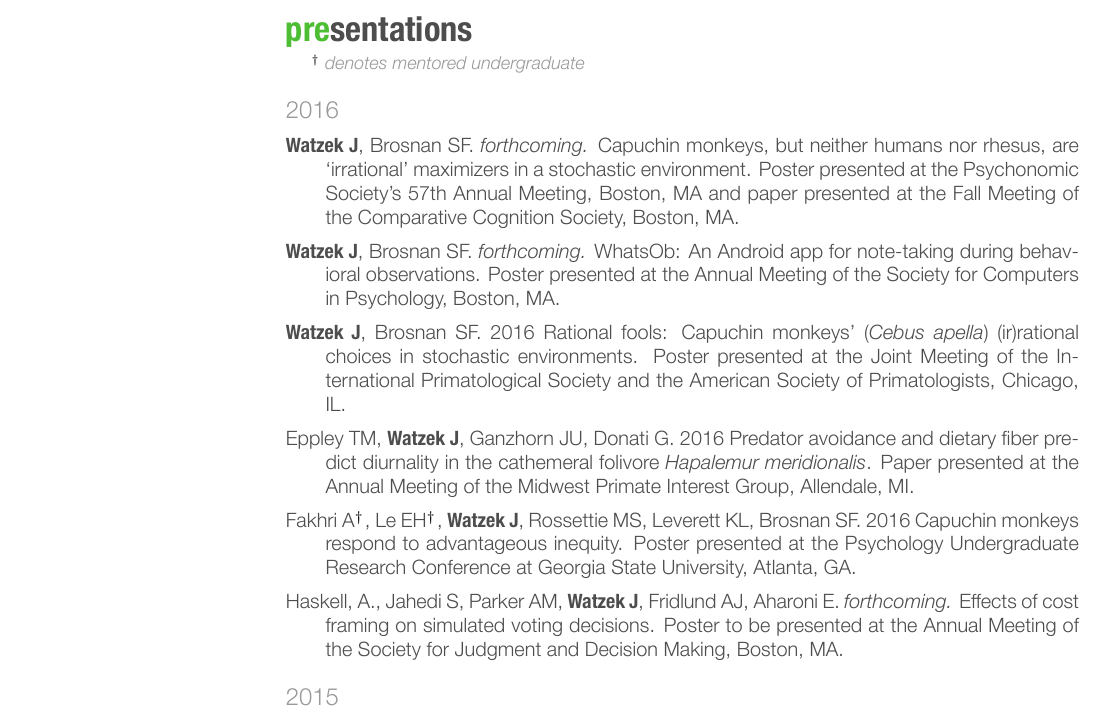
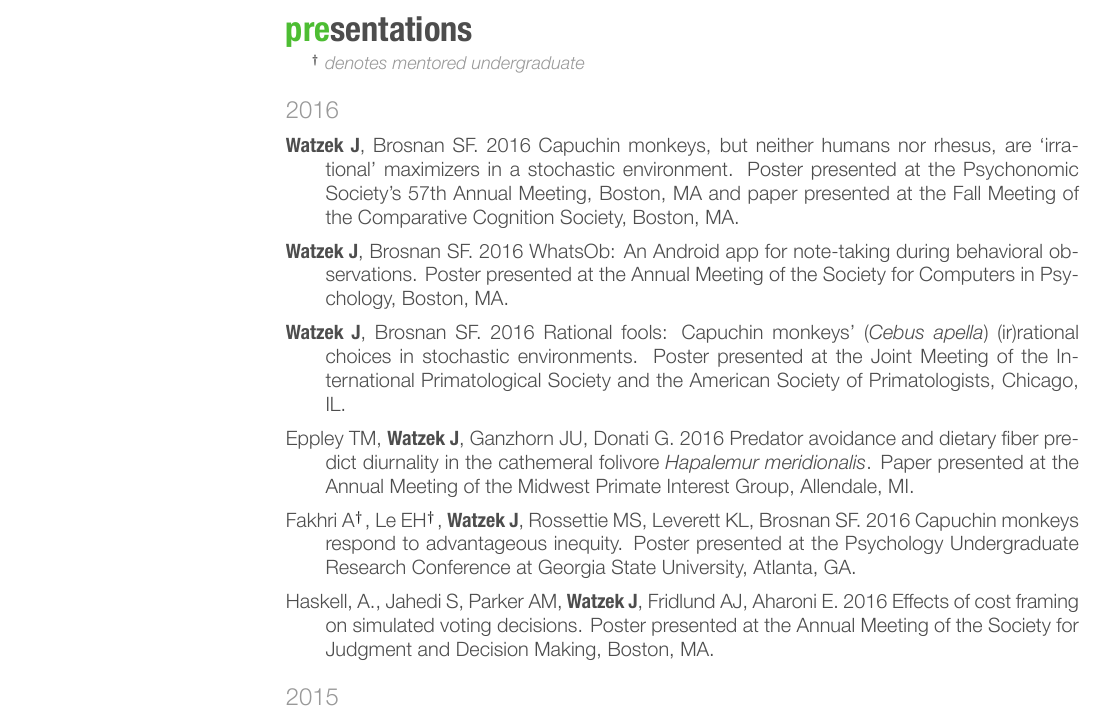
Before and after one commit to jwatzek/cv, a LaTeX CV (cv.tex): part of page 2 of 3, cut so that both start at the same text. The pictures show the PDF file cv.pdf that the author committed with the source.

Commit message:
update presentations from Boston conferences

```diff
--- a/cv.tex
+++ b/cv.tex
@@ -215,9 +215,9 @@
 
 {\large\addfontfeature{Color=lightgray} ~\\[-.15cm] 2016}
 
-\hangindent=.7cm \textbf{Watzek J}, Brosnan SF. \emph{forthcoming.} Capuchin monkeys, but neither humans nor rhesus, are `irrational' maximizers in a stochastic environment. Poster presented at the Psychonomic Society's 57th Annual Meeting, Boston, MA and paper presented at the Fall Meeting of the Comparative Cognition Society, Boston, MA.
+\hangindent=.7cm \textbf{Watzek J}, Brosnan SF. 2016 Capuchin monkeys, but neither humans nor rhesus, are `irrational' maximizers in a stochastic environment. Poster presented at the Psychonomic Society's 57th Annual Meeting, Boston, MA and paper presented at the Fall Meeting of the Comparative Cognition Society, Boston, MA.
 
-\hangindent=.7cm \textbf{Watzek J}, Brosnan SF. \emph{forthcoming.} WhatsOb: An Android app for note-taking during behavioral observations. Poster presented at the Annual Meeting of the Society for Computers in Psychology, Boston, MA.
+\hangindent=.7cm \textbf{Watzek J}, Brosnan SF. 2016 WhatsOb: An Android app for note-taking during behavioral observations. Poster presented at the Annual Meeting of the Society for Computers in Psychology, Boston, MA.
 
 \hangindent=.7cm \textbf{Watzek J}, Brosnan SF. 2016 Rational fools: Capuchin monkeys' (\emph{Cebus apella}) (ir)rational choices in stochastic environments. Poster presented at the Joint Meeting of the International Primatological Society and the American Society of Primatologists, Chicago, IL.
 
@@ -225,7 +225,7 @@
 
 \hangindent=.7cm Fakhri A${}^\dagger$, Le EH${}^\dagger$, \textbf{Watzek J}, Rossettie MS, Leverett KL, Brosnan SF. 2016 Capuchin monkeys respond to advantageous inequity. Poster presented at the Psychology Undergraduate Research Conference at Georgia State University, Atlanta, GA.
 
-\hangindent=.7cm Haskell, A., Jahedi S, Parker AM, \textbf{Watzek J}, Fridlund AJ, Aharoni E. \emph{forthcoming.} Effects of cost framing on simulated voting decisions. Poster to be presented at the Annual Meeting of the Society for Judgment and Decision Making, Boston, MA.
+\hangindent=.7cm Haskell, A., Jahedi S, Parker AM, \textbf{Watzek J}, Fridlund AJ, Aharoni E. 2016 Effects of cost framing on simulated voting decisions. Poster presented at the Annual Meeting of the Society for Judgment and Decision Making, Boston, MA.
 
 
 {\large\addfontfeature{Color=lightgray} ~\\[-.15cm] 2015}
```
Also changed, not shown: cv.pdf.
